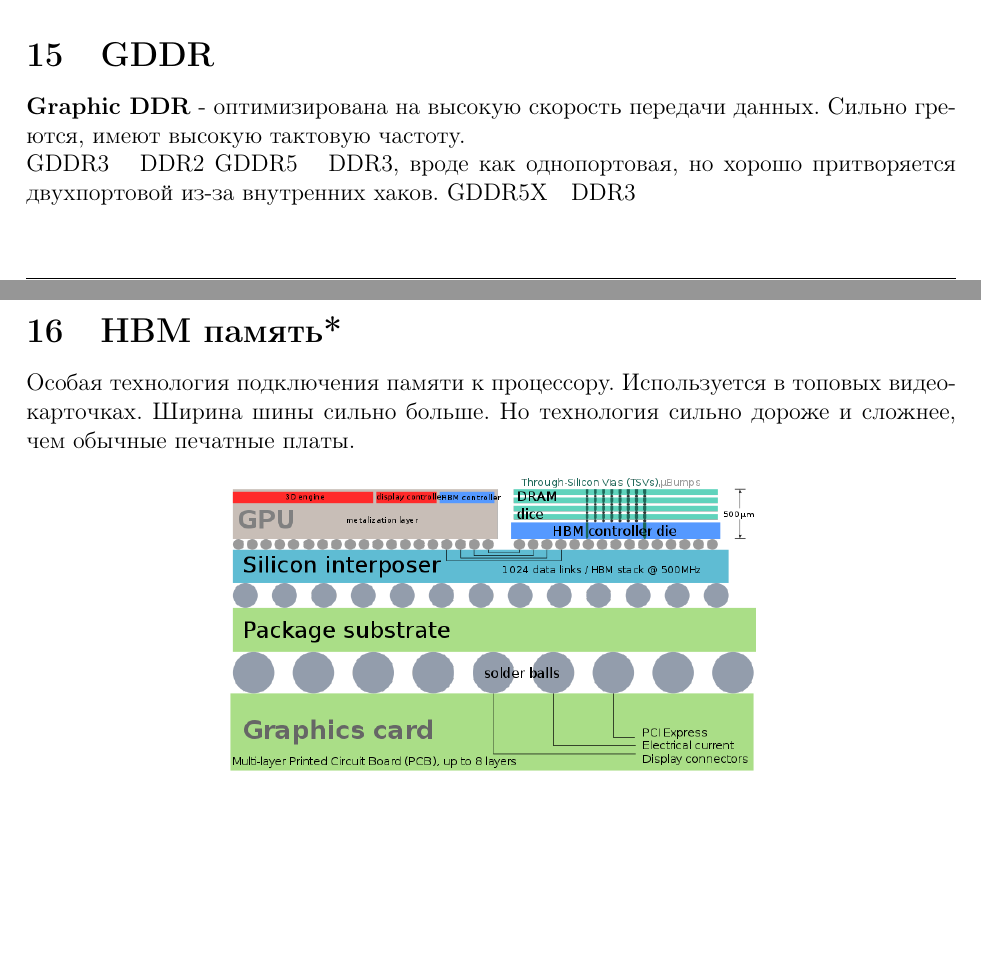
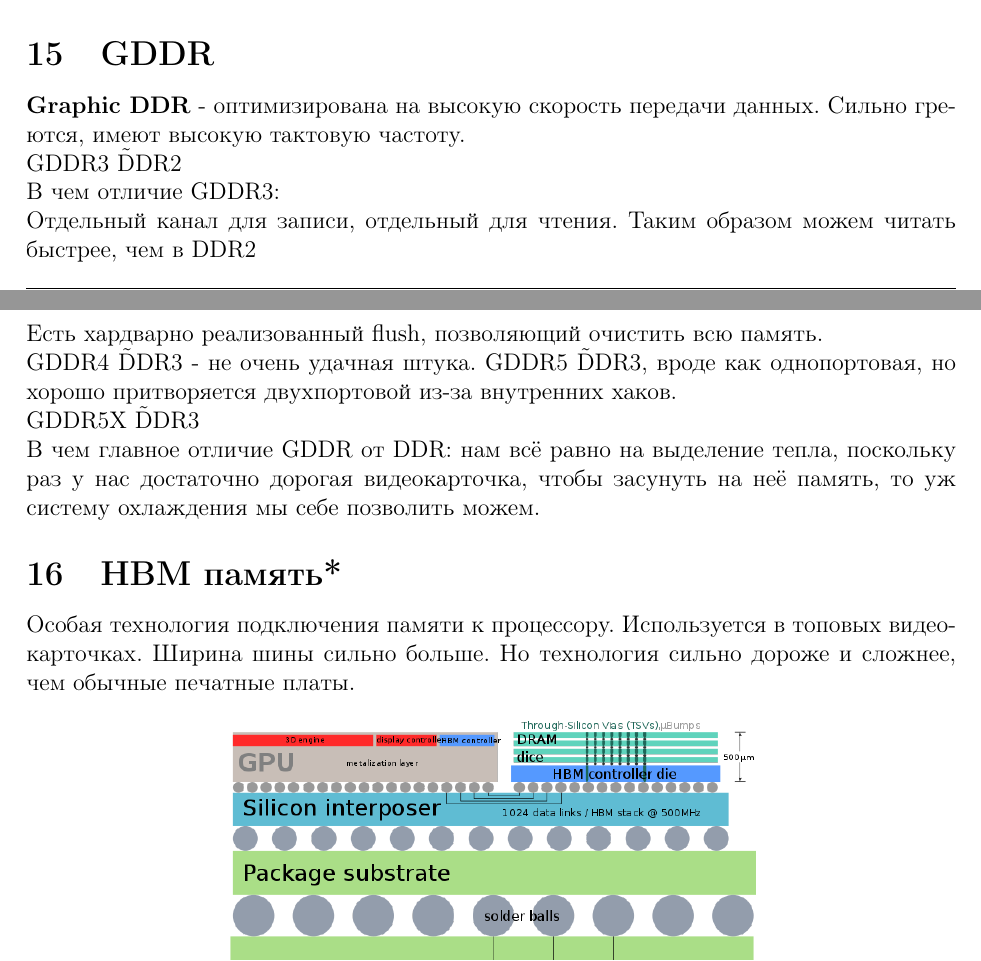
Before and after one commit to UnchekedWarning/computer-architecture, a LaTeX document (1_3/1_3.tex): two parts of pages 5 and 6 of 6, joined at a grey line, cut so that both start at the same text, the shorter picture padded with empty space. Compiled offline with pdfLaTeX.

Commit message:
1_3 GDDR fixed

```diff
--- a/1_3/1_3.tex
+++ b/1_3/1_3.tex
@@ -154,9 +154,14 @@
 \sout{Еще раз увеличили ширину внутренней шины...} А вот и нет. Дальше увеличивать ширину внутренней шины уже слишком жирно (там и так $8n$ проводов, если в SDRAM $n$). Поэтому только уменьшили напряжение питания.\\
 \section{GDDR}
 \textbf{Graphic DDR} - оптимизирована на высокую скорость передачи данных. Сильно греются, имеют высокую тактовую частоту.\\
-GDDR3 ~ DDR2
-GDDR5 ~ DDR3, вроде как однопортовая, но хорошо притворяется двухпортовой из-за внутренних хаков.
-GDDR5X ~ DDR3
+GDDR3 \~ DDR2\\
+В чем отличие GDDR3:\\
+Отдельный канал для записи, отдельный для чтения. Таким образом можем читать быстрее, чем в DDR2\\
+Есть хардварно реализованный flush, позволяющий очистить всю память.\\
+GDDR4 \~ DDR3 - не очень удачная штука.
+GDDR5 \~ DDR3, вроде как однопортовая, но хорошо притворяется двухпортовой из-за внутренних хаков.\\
+GDDR5X \~ DDR3\\
+В чем главное отличие GDDR от DDR: нам всё равно на выделение тепла, поскольку раз у нас достаточно дорогая видеокарточка, чтобы засунуть на неё память, то уж систему охлаждения мы себе позволить можем.
 \section{HBM память*}
 Особая технология подключения памяти к процессору. Используется в топовых видеокарточках. Ширина шины сильно больше. Но технология сильно дороже и сложнее, чем обычные печатные платы.
 \begin{figure}[h!]
```
Also changed, not shown: 1_3/1_3.pdf, 1 other file.
